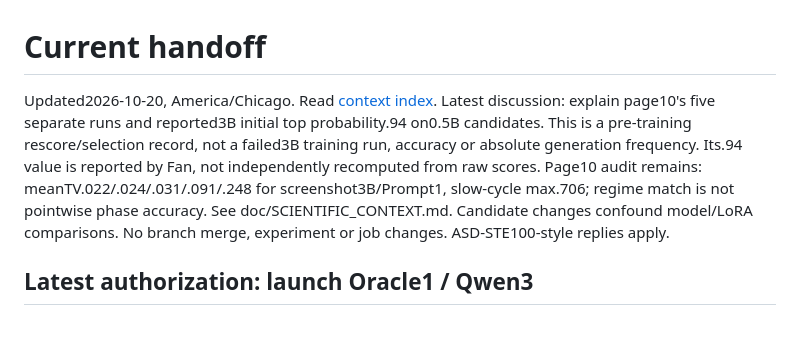
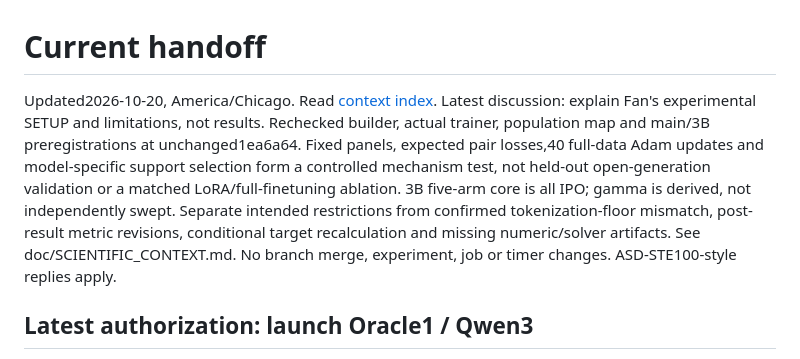
Before and after one commit to yuhe-zzy/LLM_Sampling, a Markdown page: handoff/current.md, the part around the change. Rendered like a GitHub page; blank space fills up the shorter version.

```diff
--- a/handoff/current.md
+++ b/handoff/current.md
@@ -1,14 +1,16 @@
 # Current handoff
 
 Updated2026-10-20, America/Chicago. Read [context index](../doc/INDEX.md).
-Latest discussion: explain page10's five separate runs and reported3B initial
-top probability.94 on0.5B candidates. This is a pre-training rescore/selection
-record, not a failed3B training run, accuracy or absolute generation frequency.
-Its.94 value is reported by Fan, not independently recomputed from raw scores.
-Page10 audit remains: meanTV.022/.024/.031/.091/.248 for screenshot3B/Prompt1,
-slow-cycle max.706; regime match is not pointwise phase accuracy. See
-doc/SCIENTIFIC_CONTEXT.md. Candidate changes confound model/LoRA comparisons.
-No branch merge, experiment or job changes. ASD-STE100-style replies apply.
+Latest discussion: explain Fan's experimental SETUP and limitations, not results.
+Rechecked builder, actual trainer, population map and main/3B preregistrations
+at unchanged1ea6a64. Fixed panels, expected pair losses,40 full-data Adam updates
+and model-specific support selection form a controlled mechanism test, not
+held-out open-generation validation or a matched LoRA/full-finetuning ablation.
+3B five-arm core is all IPO; gamma is derived, not independently swept.
+Separate intended restrictions from confirmed tokenization-floor mismatch,
+post-result metric revisions, conditional target recalculation and missing
+numeric/solver artifacts. See doc/SCIENTIFIC_CONTEXT.md. No branch merge,
+experiment, job or timer changes. ASD-STE100-style replies apply.
 
 ## Latest authorization: launch Oracle1 / Qwen3
 
```
Also changed, not shown: daily-notes/2026-10-20.md (+19 -0 lines), doc/SCIENTIFIC_CONTEXT.md (+27 -0 lines).
